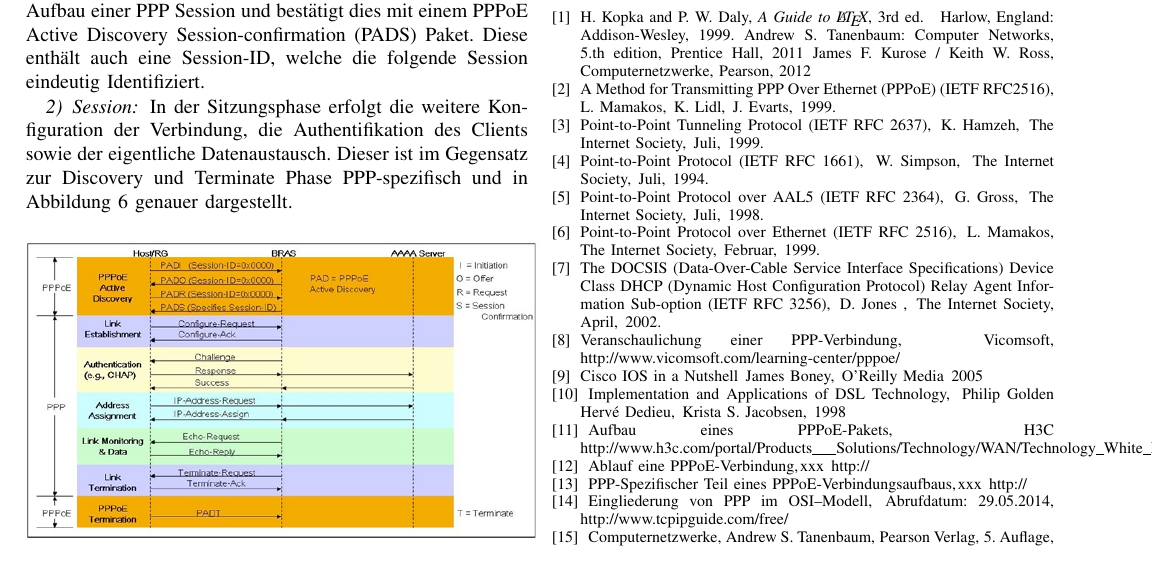
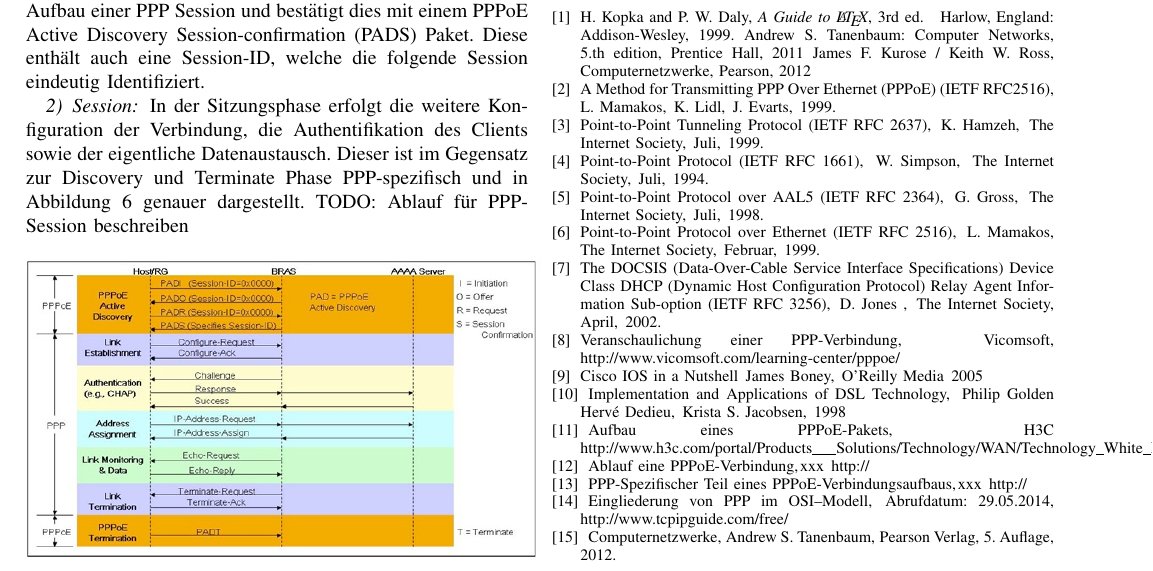
Before and after one commit to martinhellwig/KN1, a LaTeX paper (main.tex): part of page 4 of 4, cut so that both start at the same text. Compiled offline with pdfLaTeX.

Commit message:
Markierung TODO

```diff
--- a/main.tex
+++ b/main.tex
@@ -182,6 +182,8 @@ In der Sitzungsphase erfolgt die weitere Konfiguration der Verbindung, die Authe
 Clients sowie der eigentliche Datenaustausch. Dieser ist im Gegensatz zur Discovery und Terminate
 Phase PPP-spezifisch und in Abbildung \ref{fig:PPPoEsequenz2} genauer dargestellt.
 %
+TODO: Ablauf für PPP-Session beschreiben
+%
 \begin{figure}[h!]
  \centering
   \includegraphics[width=0.5\textwidth]{img/pppoe_sequenz2.jpg}
```
